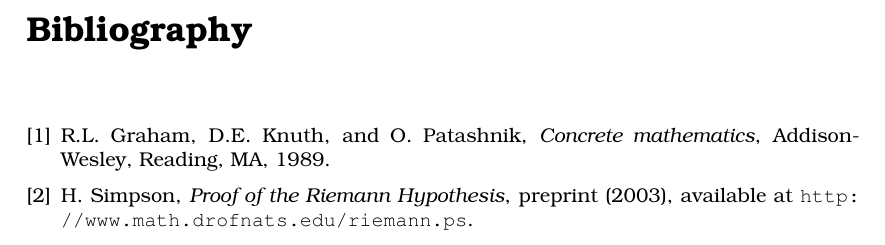
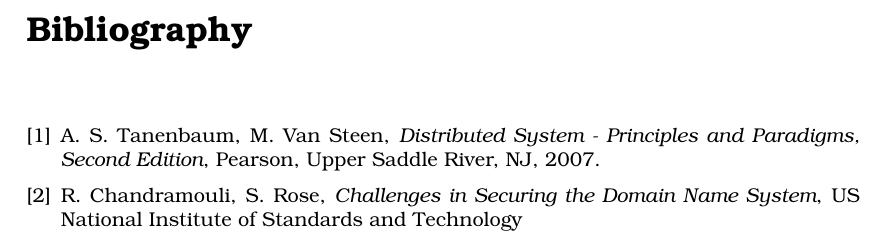
Before and after one commit to GufCab/ITONK_Project, a LaTeX document (DNS_Report/Main.tex): part of page 17 of 17, cut so that both start at the same text. Compiled offline with pdfLaTeX.

Commit message:
Renamed report folder

```diff
--- a/Report/Main.tex
+++ b/DNS_Report/Main.tex
@@ -25,13 +25,10 @@
 \begin{thebibliography}{9}
 	\addcontentsline{toc}{chapter}{Bibliography}
 
-	\bibitem{1989_graham_1}
-	R.L. Graham, D.E. Knuth, and O. Patashnik, \emph{Concrete
-	mathematics}, Addison-Wesley, Reading, MA, 1989.
+	\bibitem{Tanenbaum}
+	A. S. Tanenbaum, M. Van Steen, \emph{Distributed System - Principles and Paradigms, Second Edition}, Pearson, Upper Saddle River, NJ, 2007.
 
-	\bibitem{2003_simpson_1} H. Simpson, \emph{Proof of the Riemann
-	Hypothesis},  preprint (2003), available at
-	\url{http://www.math.drofnats.edu/riemann.ps}.
+	\bibitem{Chandramouli} R. Chandramouli, S. Rose, \emph{Challenges in Securing the Domain Name System},  US National Institute of Standards and Technology
 \end{thebibliography}
 
 \end{document}
```
Also changed, not shown: DNS_Report/Parts/Abstract.tex (renamed from Report/Parts/Abstract.tex), DNS_Report/Parts/Case.tex (renamed from Report/Parts/Case.tex), DNS_Report/Parts/Conclusion.tex (renamed from Report/Parts/Conclusion.tex), DNS_Report/Parts/Domain_Name_System.tex (renamed from Report/Parts/Domain_Name_System.tex), DNS_Report/Parts/Introduction.tex (renamed from Report/Parts/Introduction.tex), DNS_Report/Parts/Prototyping.tex (renamed from Report/Parts/Prototyping.tex), DNS_Report/Parts/Titlepage.tex (renamed from Report/Parts/Titlepage.tex), DNS_Report/Pictures/DNS_Iterative.PNG (renamed from Report/Pictures/DNS_Iterative.PNG), DNS_Report/Pictures/DNS_Recursive.PNG (renamed from Report/Pictures/DNS_Recursive.PNG), DNS_Report/Pictures/DigFull.png (renamed from Report/Pictures/DigFull.png), DNS_Report/Pictures/DigFullBeforeCaching.png (renamed from Report/Pictures/DigFullBeforeCaching.png), DNS_Report/Pictures/ForwardingSmall.png (renamed from Report/Pictures/ForwardingSmall.png), DNS_Report/Pictures/Namebench.PNG (renamed from Report/Pictures/Namebench.PNG), DNS_Report/Pictures/apt-get_bind9.PNG (renamed from Report/Pictures/apt-get_bind9.PNG), 4 more files.
